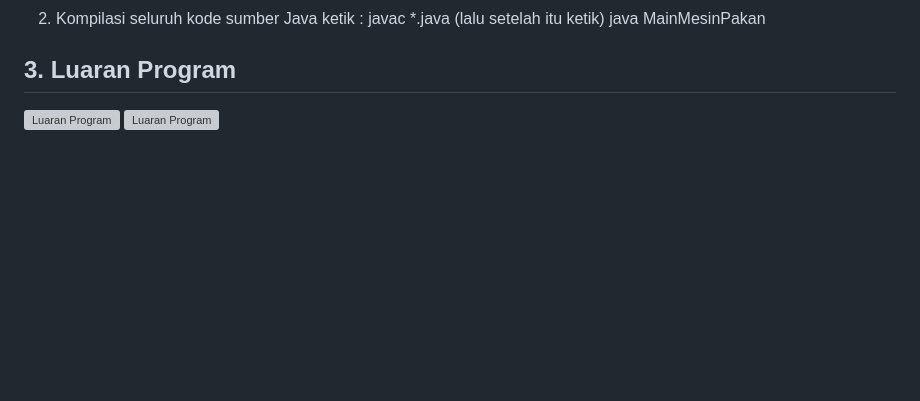
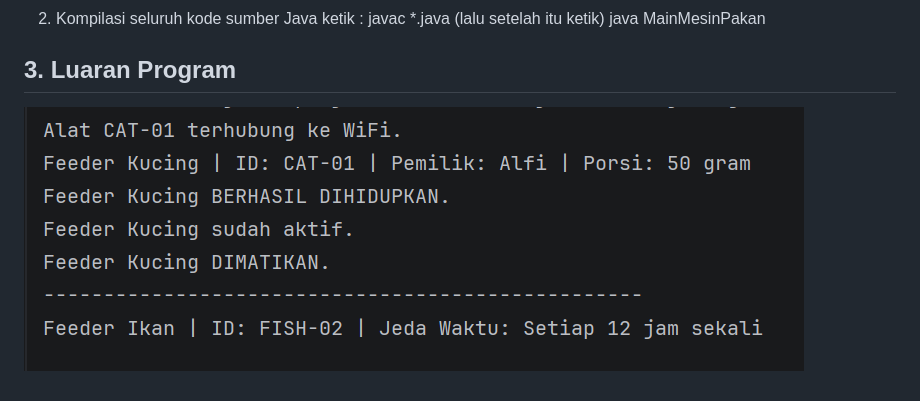
Before and after one commit to alfiaturrofiqoh02/H1D025055_Responsi-PBO_Tema-IoT, a Markdown page: README.md, the part around the change. Drawn GitHub-style; pictures changed too: output.png (added); blank space fills up the shorter version; grey boxes are pictures that could not be loaded.

```diff
--- a/README.md
+++ b/README.md
@@ -13,5 +13,4 @@
    java MainMesinPakan
 
 ## 3. Luaran Program
-![Luaran Program](foto1.png)
-![Luaran Program](foto2.png)
+![Luaran Program](output.png)
```
